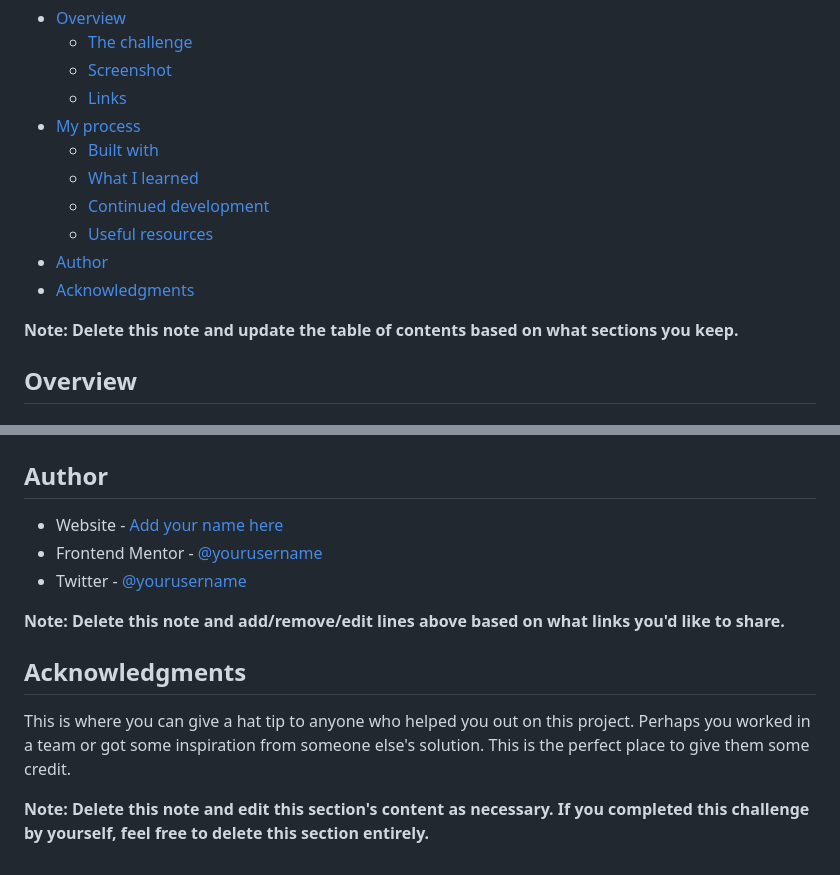
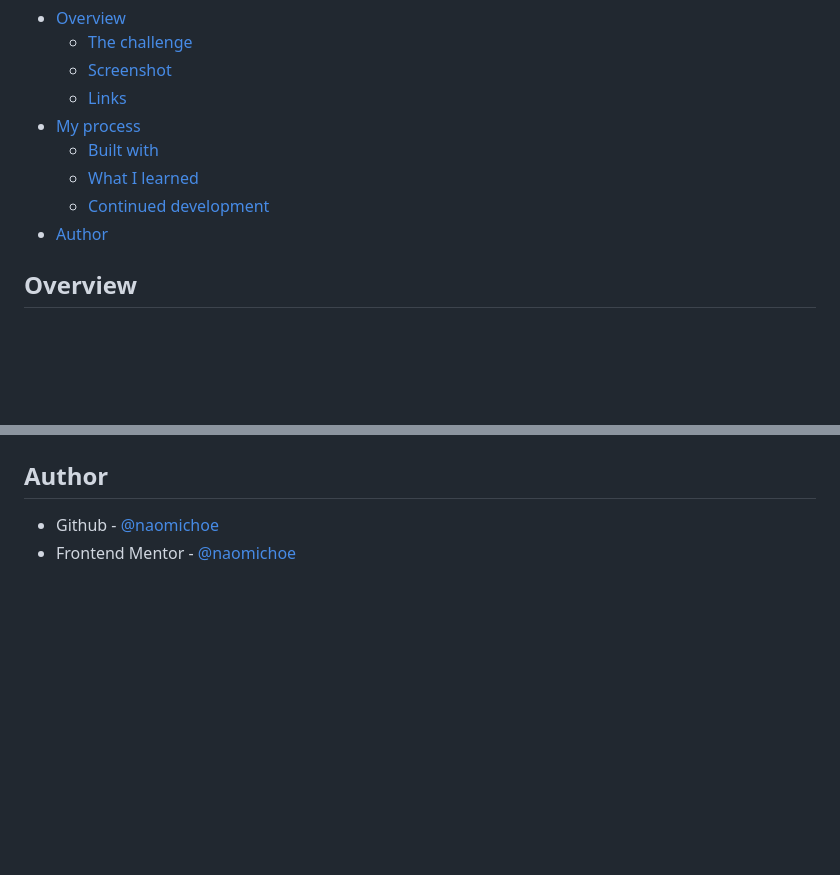
Before and after one commit to naomichoe/interactive-rating-component, a Markdown page: README-template.md, 2 parts joined by grey strips. GitHub-like rendering; blank space fills up the shorter version.

```diff
--- a/README-template.md
+++ b/README-template.md
@@ -12,11 +12,8 @@ This is a solution to the [Interactive rating component challenge on Frontend Me
   - [Built with](#built-with)
   - [What I learned](#what-i-learned)
   - [Continued development](#continued-development)
-  - [Useful resources](#useful-resources)
 - [Author](#author)
-- [Acknowledgments](#acknowledgments)
 
-**Note: Delete this note and update the table of contents based on what sections you keep.**
 
 ## Overview
 
@@ -100,14 +55,5 @@ Use this section to outline areas that you want to continue focusing on in futur
 
 ## Author
 
-- Website - [Add your name here](https://www.your-site.com)
-- Frontend Mentor - [@yourusername](https://www.frontendmentor.io/profile/yourusername)
-- Twitter - [@yourusername](https://www.twitter.com/yourusername)
-
-**Note: Delete this note and add/remove/edit lines above based on what links you'd like to share.**
-
-## Acknowledgments
-
-This is where you can give a hat tip to anyone who helped you out on this project. Perhaps you worked in a team or got some inspiration from someone else's solution. This is the perfect place to give them some credit.
-
-**Note: Delete this note and edit this section's content as necessary. If you completed this challenge by yourself, feel free to delete this section entirely.**
+- Github - [@naomichoe](https://github.com/naomichoe)
+- Frontend Mentor - [@naomichoe](https://www.frontendmentor.io/profile/naomichoe)
```
Also changed, not shown: other parts of README-template.md (+11 -53 lines), images/rating-page.png (added), images/submitted-rating.png (added).
